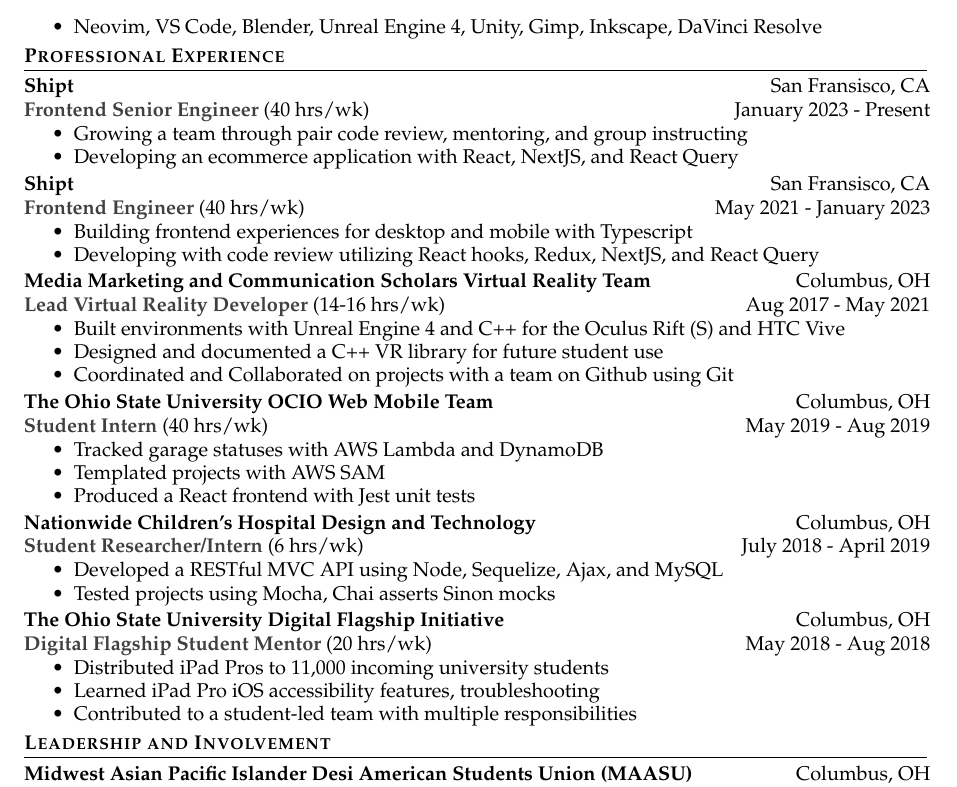
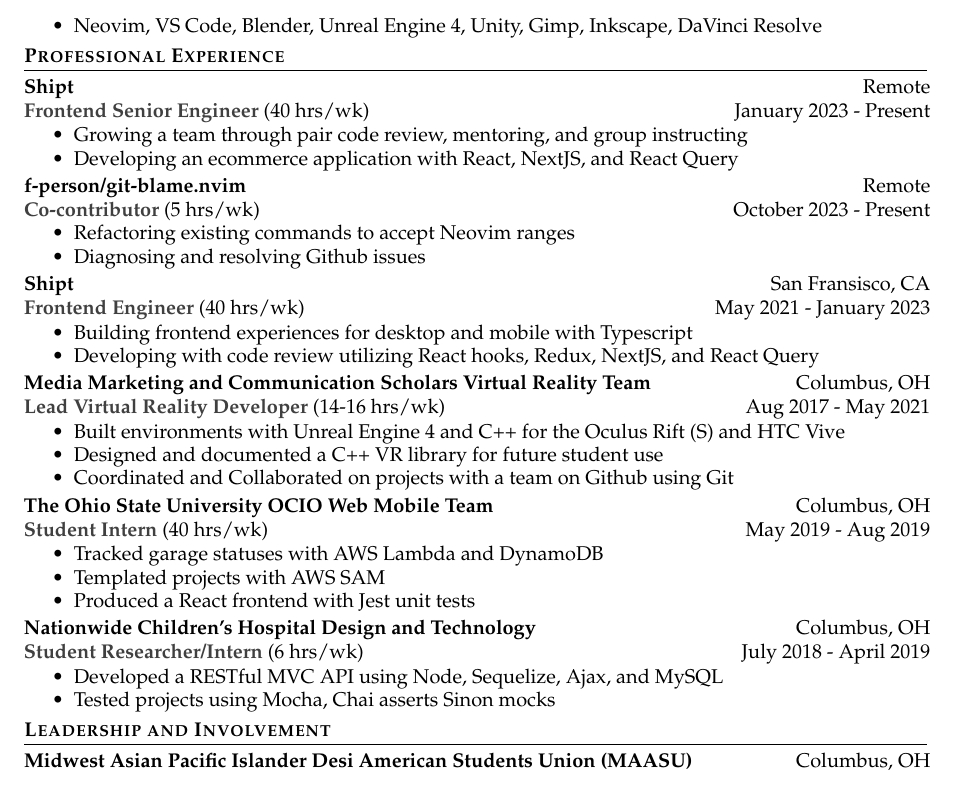
Before and after one commit to bossley9/website, a LaTeX CV (src/resume/resume.tex): part of the page, cut so that both start at the same text. Compiled offline with pdfLaTeX.

Commit message:
feat(data): update resume and add new articles

```diff
--- a/src/resume/resume.tex
+++ b/src/resume/resume.tex
@@ -150,13 +150,24 @@
     \entry
       {Shipt}
       {Frontend Senior Engineer}
-      {San Fransisco, CA}
+      {Remote}
       {January 2023 - Present}
       {\entryitemize{
         \item Growing a team through pair code review, mentoring, and group instructing
         \item Developing an ecommerce application with React, NextJS, and React Query
       }}
       {40}
+
+    \entry
+      {f-person/git-blame.nvim}
+      {Co-contributor}
+      {Remote}
+      {October 2023 - Present}
+      {\entryitemize{
+        \item Refactoring existing commands to accept Neovim ranges
+        \item Diagnosing and resolving Github issues
+      }}
+      {5}
 
     \entry
       {Shipt}
@@ -248,17 +259,17 @@
     %   }}
     %   {4}
 
-    \entry
-      {The Ohio State University Digital Flagship Initiative}
-      {Digital Flagship Student Mentor}
-      {Columbus, OH}
-      {May 2018 - Aug 2018}
-      {\entryitemize{
-        \item Distributed iPad Pros to 11,000 incoming university students
-        \item Learned iPad Pro iOS accessibility features, troubleshooting
-        \item Contributed to a student-led team with multiple responsibilities
-      }}
-      {20}
+    % \entry
+    %   {The Ohio State University Digital Flagship Initiative}
+    %   {Digital Flagship Student Mentor}
+    %   {Columbus, OH}
+    %   {May 2018 - Aug 2018}
+    %   {\entryitemize{
+    %     \item Distributed iPad Pros to 11,000 incoming university students
+    %     \item Learned iPad Pro iOS accessibility features, troubleshooting
+    %     \item Contributed to a student-led team with multiple responsibilities
+    %   }}
+    %   {20}
 
     % \entry
     %   {Advanced Energy Vehicle Project}
```
Also changed, not shown: 2 other files.
